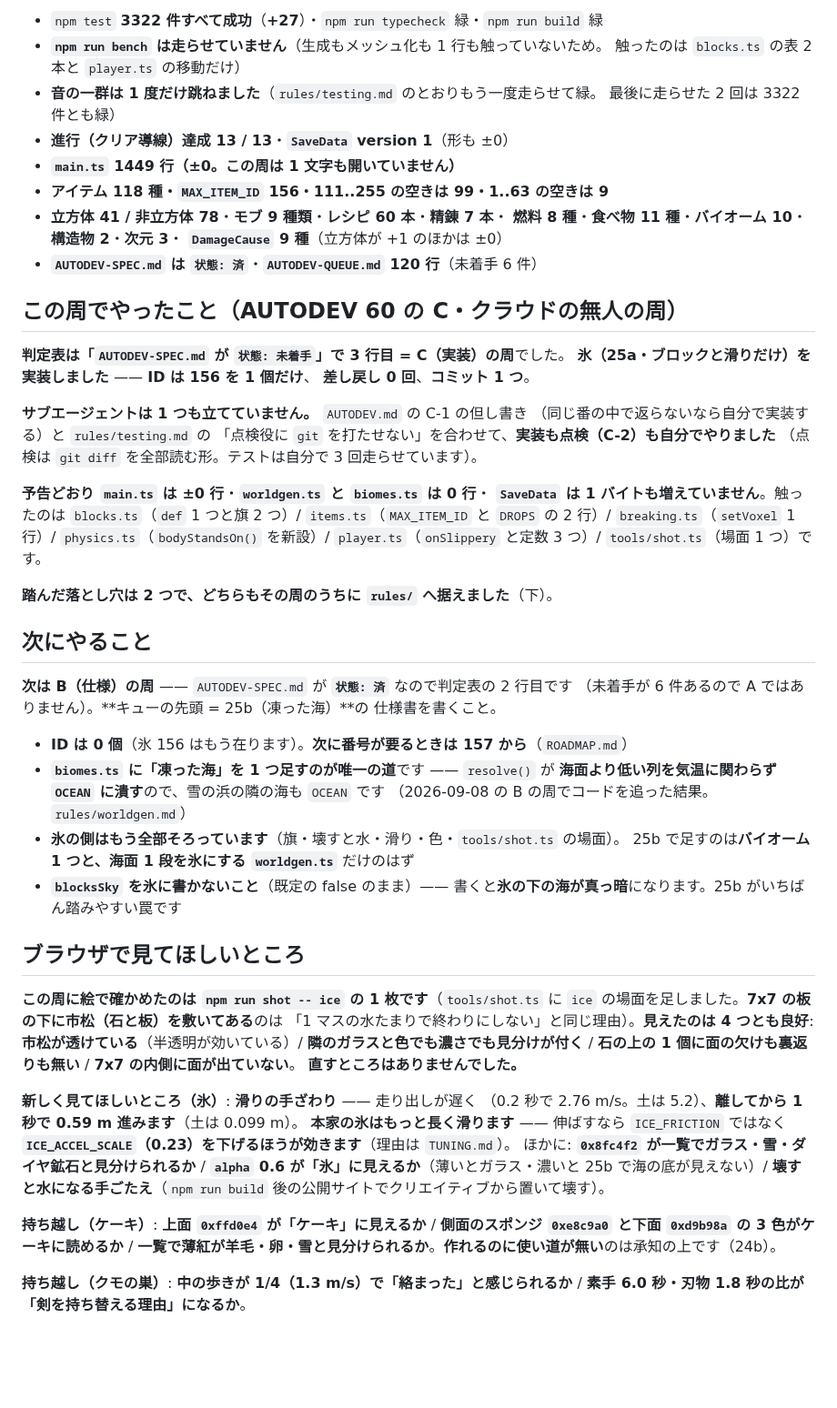
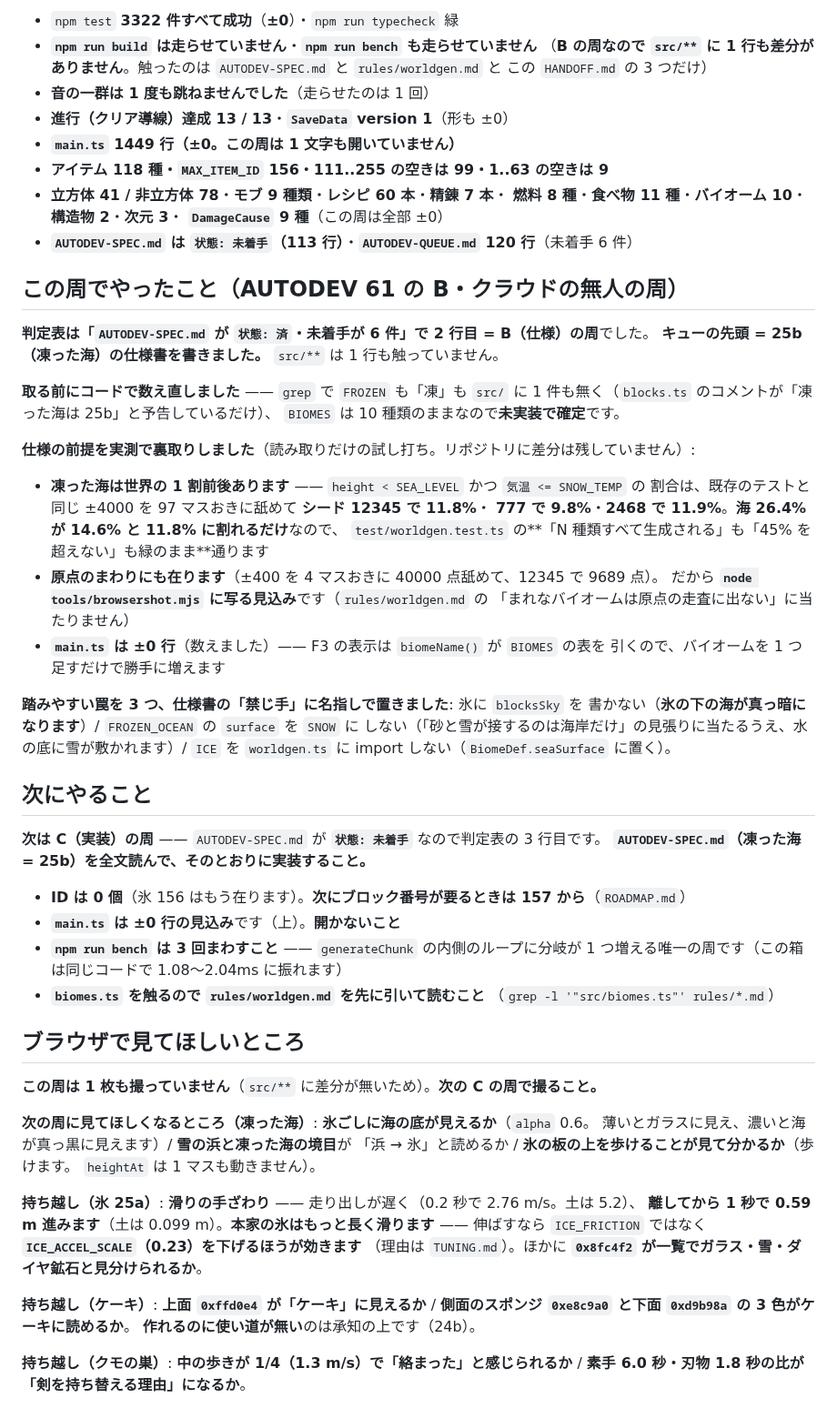
Before and after one commit to Kousei102/voxel-sandbox, a Markdown page: HANDOFF.md, the part around one of its changes. Shown at 91% size. Rendered like a GitHub page; blank space fills up the shorter version.

```diff
--- a/HANDOFF.md
+++ b/HANDOFF.md
@@ -10,71 +10,72 @@
 
-- `npm test` **3322 件すべて成功**（**+27**）・`npm run typecheck` 緑・`npm run build` 緑
-- **`npm run bench` は走らせていません**（生成もメッシュ化も 1 行も触っていないため。
-  触ったのは `blocks.ts` の表 2 本と `player.ts` の移動だけ）
-- **音の一群は 1 度だけ跳ねました**（`rules/testing.md` のとおりもう一度走らせて緑。
-  最後に走らせた 2 回は 3322 件とも緑）
+- `npm test` **3322 件すべて成功**（**±0**）・`npm run typecheck` 緑
+- **`npm run build` は走らせていません**・**`npm run bench` も走らせていません**
+  （**B の周なので `src/**` に 1 行も差分がありません**。触ったのは
+  `AUTODEV-SPEC.md` と `rules/worldgen.md` と この `HANDOFF.md` の 3 つだけ）
+- **音の一群は 1 度も跳ねませんでした**（走らせたのは 1 回）
 - **進行（クリア導線）達成 13 / 13**・**`SaveData` version 1**（形も ±0）
 - **`main.ts` 1449 行（±0。この周は 1 文字も開いていません）**
 - **アイテム 118 種・`MAX_ITEM_ID` 156・111..255 の空きは 99・1..63 の空きは 9**
 - **立方体 41 / 非立方体 78**・**モブ 9 種類**・**レシピ 60 本**・**精錬 7 本**・
   **燃料 8 種**・**食べ物 11 種**・**バイオーム 10**・**構造物 2**・**次元 3**・
-  **`DamageCause` 9 種**（立方体が +1 のほかは ±0）
-- **`AUTODEV-SPEC.md` は `状態: 済`**・**`AUTODEV-QUEUE.md` 120 行**（未着手 6 件）
+  **`DamageCause` 9 種**（この周は全部 ±0）
+- **`AUTODEV-SPEC.md` は `状態: 未着手`（113 行）**・**`AUTODEV-QUEUE.md` 120 行**（未着手 6 件）
 
-## この周でやったこと（AUTODEV 60 の C・クラウドの無人の周）
+## この周でやったこと（AUTODEV 61 の B・クラウドの無人の周）
 
-**判定表は「`AUTODEV-SPEC.md` が `状態: 未着手`」で 3 行目 = C（実装）の周**でした。
-**氷（25a・ブロックと滑りだけ）を実装しました** —— **ID は 156 を 1 個だけ**、
-**差し戻し 0 回**、**コミット 1 つ**。
+**判定表は「`AUTODEV-SPEC.md` が `状態: 済`・未着手が 6 件」で 2 行目 = B（仕様）の周**でした。
+**キューの先頭 = 25b（凍った海）の仕様書を書きました。** `src/**` は 1 行も触っていません。
 
-**サブエージェントは 1 つも立てていません。** `AUTODEV.md` の C-1 の但し書き
-（同じ番の中で返らないなら自分で実装する）と `rules/testing.md` の
-「点検役に `git` を打たせない」を合わせて、**実装も点検（C-2）も自分でやりました**
-（点検は `git diff` を全部読む形。テストは自分で 3 回走らせています）。
+**取る前にコードで数え直しました** —— `grep` で `FROZEN` も「凍」も `src/` に
+1 件も無く（`blocks.ts` のコメントが「凍った海は 25b」と予告しているだけ）、
+`BIOMES` は 10 種類のままなので**未実装で確定**です。
 
-**予告どおり `main.ts` は ±0 行**・**`worldgen.ts` と `biomes.ts` は 0 行**・
-**`SaveData` は 1 バイトも増えていません**。触ったのは `blocks.ts`（`def` 1 つと旗 2 つ）/
-`items.ts`（`MAX_ITEM_ID` と `DROPS` の 2 行）/ `breaking.ts`（`setVoxel` 1 行）/
-`physics.ts`（`bodyStandsOn()` を新設）/ `player.ts`（`onSlippery` と定数 3 つ）/
-`tools/shot.ts`（場面 1 つ）です。
+**仕様の前提を実測で裏取りしました**（読み取りだけの試し打ち。リポジトリに差分は残していません）:
 
-**踏んだ落とし穴は 2 つで、どちらもその周のうちに `rules/` へ据えました**（下）。
+- **凍った海は世界の 1 割前後あります** —— `height < SEA_LEVEL` かつ `気温 <= SNOW_TEMP` の
+  割合は、既存のテストと同じ ±4000 を 97 マスおきに舐めて **シード 12345 で 11.8%**・
+  **777 で 9.8%**・**2468 で 11.9%**。**海 26.4% が 14.6% と 11.8% に割れるだけ**なので、
+  `test/worldgen.test.ts` の**「N 種類すべて生成される」も「45% を超えない」も緑のまま**通ります
+- **原点のまわりにも在ります**（±400 を 4 マスおきに 40000 点舐めて、12345 で 9689 点）。
+  だから **`node tools/browsershot.mjs` に写る見込み**です（`rules/worldgen.md` の
+  「まれなバイオームは原点の走査に出ない」に当たりません）
+- **`main.ts` は ±0 行**（数えました）—— F3 の表示は `biomeName()` が `BIOMES` の表を
+  引くので、バイオームを 1 つ足すだけで勝手に増えます
+
+**踏みやすい罠を 3 つ、仕様書の「禁じ手」に名指しで置きました**: 氷に `blocksSky` を
+書かない（**氷の下の海が真っ暗になります**）/ `FROZEN_OCEAN` の `surface` を `SNOW` に
+しない（「砂と雪が接するのは海岸だけ」の見張りに当たるうえ、水の底に雪が敷かれます）/
+`ICE` を `worldgen.ts` に import しない（`BiomeDef.seaSurface` に置く）。
 
 ## 次にやること
 
-**次は B（仕様）の周** —— `AUTODEV-SPEC.md` が **`状態: 済`** なので判定表の 2 行目です
-（未着手が 6 件あるので A ではありません）。**キューの先頭 = 25b（凍った海）**の
-仕様書を書くこと。
+**次は C（実装）の周** —— `AUTODEV-SPEC.md` が **`状態: 未着手`** なので判定表の 3 行目です。
+**`AUTODEV-SPEC.md`（凍った海 = 25b）を全文読んで、そのとおりに実装すること。**
 
-- **ID は 0 個**（氷 156 はもう在ります）。**次に番号が要るときは 157 から**（`ROADMAP.md`）
-- **`biomes.ts` に「凍った海」を 1 つ足すのが唯一の道**です —— `resolve()` が
-  **海面より低い列を気温に関わらず `OCEAN` に潰す**ので、雪の浜の隣の海も `OCEAN` です
-  （2026-09-08 の B の周でコードを追った結果。`rules/worldgen.md`）
-- **氷の側はもう全部そろっています**（旗・壊すと水・滑り・色・`tools/shot.ts` の場面）。
-  25b で足すのは**バイオーム 1 つと、海面 1 段を氷にする `worldgen.ts`** だけのはず
-- **`blocksSky` を氷に書かないこと**（既定の false のまま）——
-  書くと**氷の下の海が真っ暗**になります。25b がいちばん踏みやすい罠です
+- **ID は 0 個**（氷 156 はもう在ります）。**次にブロック番号が要るときは 157 から**（`ROADMAP.md`）
+- **`main.ts` は ±0 行の見込み**です（上）。**開かないこと**
+- **`npm run bench` は 3 回まわすこと** —— `generateChunk` の内側のループに分岐が
+  1 つ増える唯一の周です（この箱は同じコードで 1.08〜2.04ms に振れます）
+- **`biomes.ts` を触るので `rules/worldgen.md` を先に引いて読むこと**
+  （`grep -l '"src/biomes.ts"' rules/*.md`）
 
 ## ブラウザで見てほしいところ
 
-**この周に絵で確かめたのは `npm run shot -- ice` の 1 枚です**（`tools/shot.ts` に
-`ice` の場面を足しました。**7x7 の板の下に市松（石と板）を敷いてある**のは
-「1 マスの水たまりで終わりにしない」と同じ理由）。**見えたのは 4 つとも良好**:
-**市松が透けている**（半透明が効いている）/ **隣のガラスと色でも濃さでも見分けが付く** /
-**石の上の 1 個に面の欠けも裏返りも無い** / **7x7 の内側に面が出ていない**。
-**直すところはありませんでした。**
+**この周は 1 枚も撮っていません**（`src/**` に差分が無いため）。**次の C の周で撮ること。**
 
-**新しく見てほしいところ（氷）**: **滑りの手ざわり** —— 走り出しが遅く
-（0.2 秒で 2.76 m/s。土は 5.2）、**離してから 1 秒で 0.59 m 進みます**（土は 0.099 m）。
-**本家の氷はもっと長く滑ります** —— 伸ばすなら `ICE_FRICTION` ではなく
-**`ICE_ACCEL_SCALE`（0.23）を下げるほうが効きます**（理由は `TUNING.md`）。
-ほかに: **`0x8fc4f2` が一覧でガラス・雪・ダイヤ鉱石と見分けられるか** /
-**`alpha` 0.6 が「氷」に見えるか**（薄いとガラス・濃いと 25b で海の底が見えない）/
-**壊すと水になる手ごたえ**（`npm run build` 後の公開サイトでクリエイティブから置いて壊す）。
+**次の周に見てほしくなるところ（凍った海）**: **氷ごしに海の底が見えるか**（`alpha` 0.6。
+薄いとガラスに見え、濃いと海が真っ黒に見えます）/ **雪の浜と凍った海の境目**が
+「浜 → 氷」と読めるか / **氷の板の上を歩けることが見て分かるか**（歩けます。
+`heightAt` は 1 マスも動きません）。
+
+**持ち越し（氷 25a）**: **滑りの手ざわり** —— 走り出しが遅く（0.2 秒で 2.76 m/s。土は 5.2）、
+**離してから 1 秒で 0.59 m 進みます**（土は 0.099 m）。**本家の氷はもっと長く滑ります** ——
+伸ばすなら `ICE_FRICTION` ではなく **`ICE_ACCEL_SCALE`（0.23）を下げるほうが効きます**
+（理由は `TUNING.md`）。ほかに **`0x8fc4f2` が一覧でガラス・雪・ダイヤ鉱石と見分けられるか**。
 
 **持ち越し（ケーキ）**: **上面 `0xffd0e4` が「ケーキ」に見えるか** /
-**側面のスポンジ `0xe8c9a0` と下面 `0xd9b98a` の 3 色がケーキに読めるか** /
-**一覧で薄紅が羊毛・卵・雪と見分けられるか**。**作れるのに使い道が無い**のは承知の上です（24b）。
+**側面のスポンジ `0xe8c9a0` と下面 `0xd9b98a` の 3 色がケーキに読めるか**。
+**作れるのに使い道が無い**のは承知の上です（24b）。
 
 **持ち越し（クモの巣）**: **中の歩きが 1/4（1.3 m/s）で「絡まった」と感じられるか** /
 **素手 6.0 秒・刃物 1.8 秒の比が「剣を持ち替える理由」になるか**。
```
Also changed, not shown: other parts of HANDOFF.md (+12 -18 lines), AUTODEV-SPEC.md (+80 -86 lines), rules/worldgen.md (+4 -0 lines).
